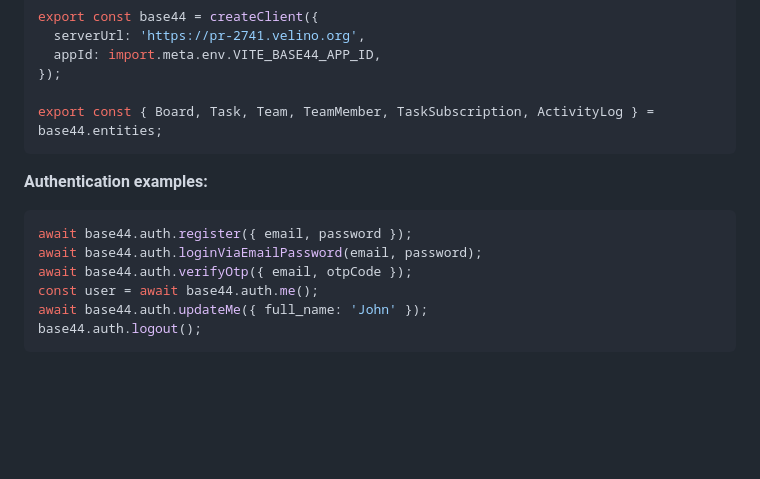
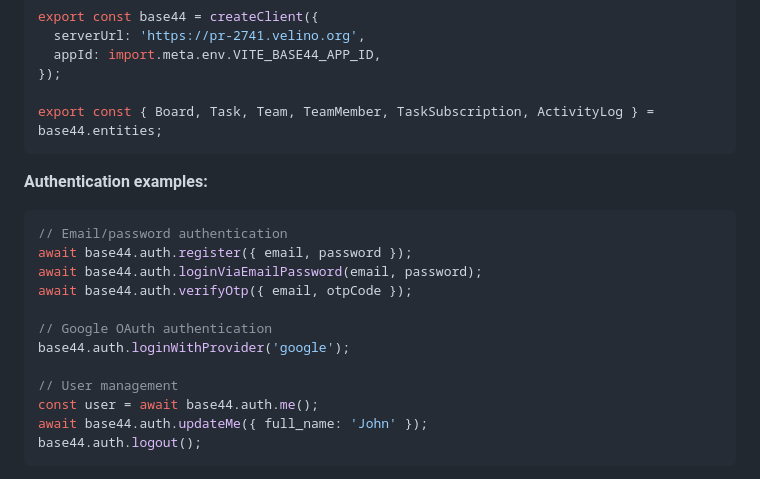
Before and after one commit to base44/apps-examples, a Markdown page: trellix/README.md, the part around the change. GitHub-like rendering; blank space fills up the shorter version.

````diff
--- a/trellix/README.md
+++ b/trellix/README.md
@@ -55,9 +55,15 @@ export const { Board, Task, Team, TeamMember, TaskSubscription, ActivityLog } =
 **Authentication examples:**
 
 ```typescript
+// Email/password authentication
 await base44.auth.register({ email, password });
 await base44.auth.loginViaEmailPassword(email, password);
 await base44.auth.verifyOtp({ email, otpCode });
+
+// Google OAuth authentication
+base44.auth.loginWithProvider('google');
+
+// User management
 const user = await base44.auth.me();
 await base44.auth.updateMe({ full_name: 'John' });
 base44.auth.logout();
````
